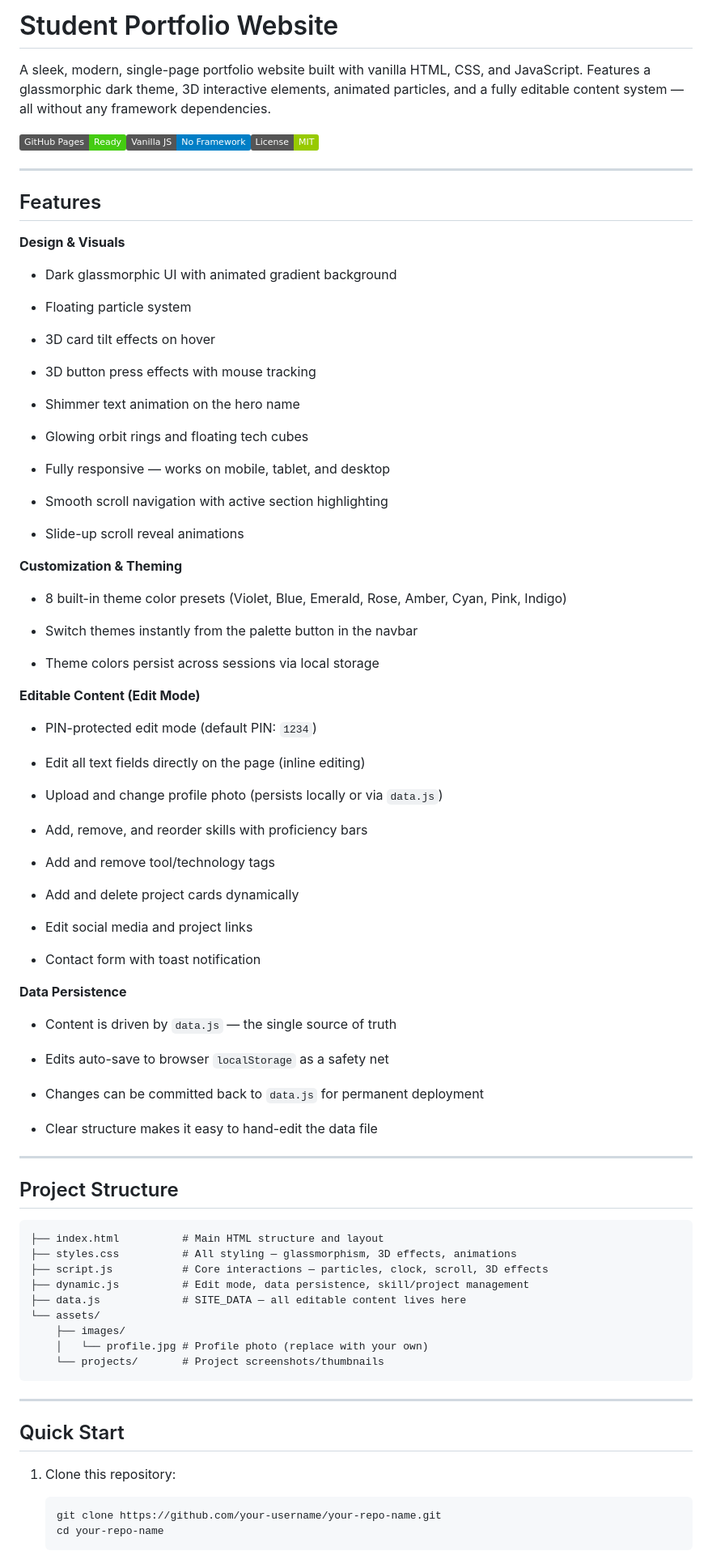
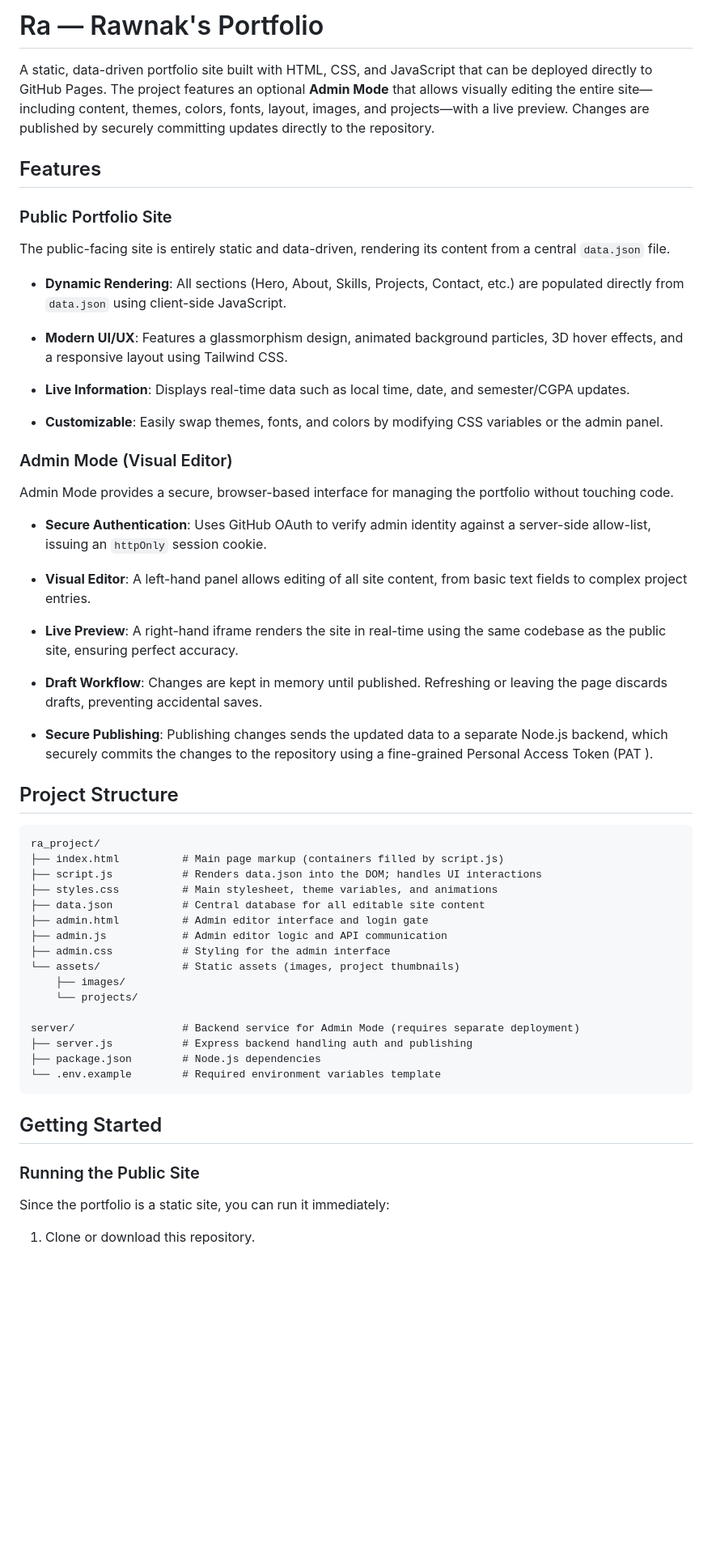
Before and after one commit to rawmid/easefolio, a Markdown page: README.md, the part around one of its changes. Shown at 81% size. Rendered like a GitHub page; badges without logos; blank space fills up the shorter version.

````diff
--- a/README.md
+++ b/README.md
@@ -1,93 +1,61 @@
-# Student Portfolio Website
+# Ra — Rawnak's Portfolio
 
-A sleek, modern, single-page portfolio website built with vanilla HTML, CSS, and JavaScript. Features a glassmorphic dark theme, 3D interactive elements, animated particles, and a fully editable content system — all without any framework dependencies.
-
-![GitHub Pages Ready](https://img.shields.io/badge/GitHub_Pages-Ready-success)![Vanilla JS](https://img.shields.io/badge/Vanilla_JS-No_Framework-blue)![License](https://img.shields.io/badge/License-MIT-green)
-
----
+A static, data-driven portfolio site built with HTML, CSS, and JavaScript that can be deployed directly to GitHub Pages. The project features an optional **Admin Mode** that allows visually editing the entire site—including content, themes, colors, fonts, layout, images, and projects—with a live preview. Changes are published by securely committing updates directly to the repository.
 
 ## Features
 
-**Design & Visuals**
+### Public Portfolio Site
 
-- Dark glassmorphic UI with animated gradient background
+The public-facing site is entirely static and data-driven, rendering its content from a central `data.json` file.
 
-- Floating particle system
+- **Dynamic Rendering**: All sections (Hero, About, Skills, Projects, Contact, etc.) are populated directly from `data.json` using client-side JavaScript.
 
-- 3D card tilt effects on hover
+- **Modern UI/UX**: Features a glassmorphism design, animated background particles, 3D hover effects, and a responsive layout using Tailwind CSS.
 
-- 3D button press effects with mouse tracking
+- **Live Information**: Displays real-time data such as local time, date, and semester/CGPA updates.
 
-- Shimmer text animation on the hero name
+- **Customizable**: Easily swap themes, fonts, and colors by modifying CSS variables or the admin panel.
 
-- Glowing orbit rings and floating tech cubes
+### Admin Mode (Visual Editor)
 
-- Fully responsive — works on mobile, tablet, and desktop
+Admin Mode provides a secure, browser-based interface for managing the portfolio without touching code.
 
-- Smooth scroll navigation with active section highlighting
+- **Secure Authentication**: Uses GitHub OAuth to verify admin identity against a server-side allow-list, issuing an `httpOnly` session cookie.
 
-- Slide-up scroll reveal animations
+- **Visual Editor**: A left-hand panel allows editing of all site content, from basic text fields to complex project entries.
 
-**Customization & Theming**
+- **Live Preview**: A right-hand iframe renders the site in real-time using the same codebase as the public site, ensuring perfect accuracy.
 
-- 8 built-in theme color presets (Violet, Blue, Emerald, Rose, Amber, Cyan, Pink, Indigo)
+- **Draft Workflow**: Changes are kept in memory until published. Refreshing or leaving the page discards drafts, preventing accidental saves.
 
-- Switch themes instantly from the palette button in the navbar
-
-- Theme colors persist across sessions via local storage
-
-**Editable Content (Edit Mode)**
-
-- PIN-protected edit mode (default PIN: `1234`)
-
-- Edit all text fields directly on the page (inline editing)
-
-- Upload and change profile photo (persists locally or via `data.js`)
-
-- Add, remove, and reorder skills with proficiency bars
-
-- Add and remove tool/technology tags
-
-- Add and delete project cards dynamically
-
-- Edit social media and project links
-
-- Contact form with toast notification
-
-**Data Persistence**
-
-- Content is driven by `data.js` — the single source of truth
-
-- Edits auto-save to browser `localStorage` as a safety net
-
-- Changes can be committed back to `data.js` for permanent deployment
-
-- Clear structure makes it easy to hand-edit the data file
-
----
+- **Secure Publishing**: Publishing changes sends the updated data to a separate Node.js backend, which securely commits the changes to the repository using a fine-grained Personal Access Token (PAT ).
 
 ## Project Structure
 
 ```
-├── index.html          # Main HTML structure and layout
-├── styles.css          # All styling — glassmorphism, 3D effects, animations
-├── script.js           # Core interactions — particles, clock, scroll, 3D effects
-├── dynamic.js          # Edit mode, data persistence, skill/project management
-├── data.js             # SITE_DATA — all editable content lives here
-└── assets/
+ra_project/
+├── index.html          # Main page markup (containers filled by script.js)
+├── script.js           # Renders data.json into the DOM; handles UI interactions
+├── styles.css          # Main stylesheet, theme variables, and animations
+├── data.json           # Central database for all editable site content
+├── admin.html          # Admin editor interface and login gate
+├── admin.js            # Admin editor logic and API communication
+├── admin.css           # Styling for the admin interface
+└── assets/             # Static assets (images, project thumbnails)
     ├── images/
-    │   └── profile.jpg # Profile photo (replace with your own)
-    └── projects/       # Project screenshots/thumbnails
+    └── projects/
+
+server/                 # Backend service for Admin Mode (requires separate deployment)
+├── server.js           # Express backend handling auth and publishing
+├── package.json        # Node.js dependencies
+└── .env.example        # Required environment variables template
 ```
 
----
+## Getting Started
 
-## Quick Start
+### Running the Public Site
 
-1. Clone this repository:
+Since the portfolio is a static site, you can run it immediately:
 
-   ```bash
-   git clone https://github.com/your-username/your-repo-name.git
-   cd your-repo-name
-   ```
+1. Clone or download this repository.
 
````
Also changed, not shown: other parts of README.md (+36 -80 lines).
